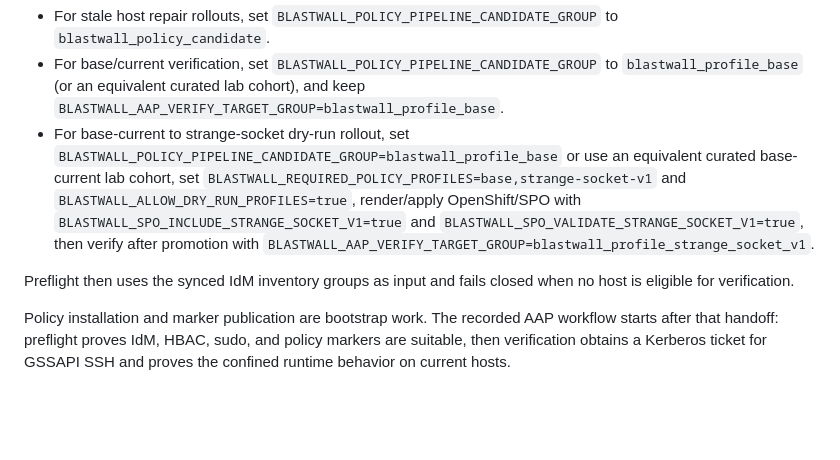
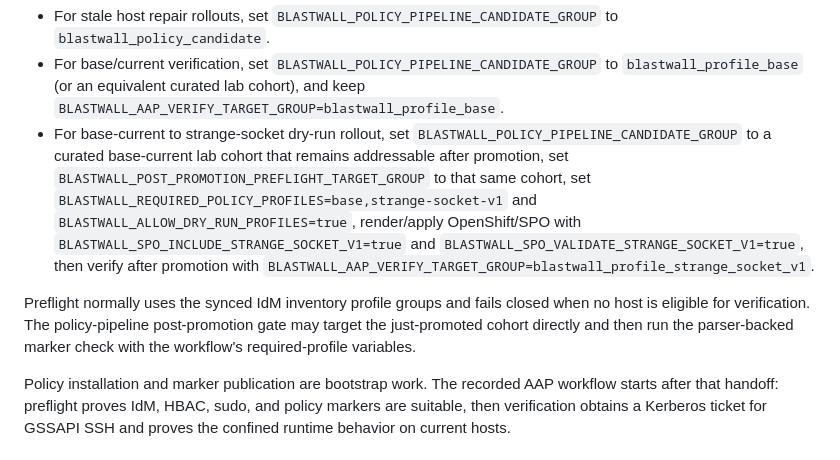
Before and after one commit to gprocunier/blastwall, a Markdown page: AAP-DEMO.md, the part around the change. Drawn GitHub-style; blank space fills up the shorter version.

```diff
--- a/AAP-DEMO.md
+++ b/AAP-DEMO.md
@@ -153,16 +153,19 @@ Use this rollout split:
   `blastwall_profile_base` (or an equivalent curated lab cohort), and keep
   `BLASTWALL_AAP_VERIFY_TARGET_GROUP=blastwall_profile_base`.
 - For base-current to strange-socket dry-run rollout, set
-  `BLASTWALL_POLICY_PIPELINE_CANDIDATE_GROUP=blastwall_profile_base` or use an
-  equivalent curated base-current lab cohort, set
+  `BLASTWALL_POLICY_PIPELINE_CANDIDATE_GROUP` to a curated base-current lab
+  cohort that remains addressable after promotion, set
+  `BLASTWALL_POST_PROMOTION_PREFLIGHT_TARGET_GROUP` to that same cohort, set
   `BLASTWALL_REQUIRED_POLICY_PROFILES=base,strange-socket-v1` and
   `BLASTWALL_ALLOW_DRY_RUN_PROFILES=true`, render/apply OpenShift/SPO with
   `BLASTWALL_SPO_INCLUDE_STRANGE_SOCKET_V1=true` and
   `BLASTWALL_SPO_VALIDATE_STRANGE_SOCKET_V1=true`, then verify after promotion
   with `BLASTWALL_AAP_VERIFY_TARGET_GROUP=blastwall_profile_strange_socket_v1`.
 
-Preflight then uses the synced IdM inventory groups as input and fails closed
-when no host is eligible for verification.
+Preflight normally uses the synced IdM inventory profile groups and fails
+closed when no host is eligible for verification. The policy-pipeline
+post-promotion gate may target the just-promoted cohort directly and then run
+the parser-backed marker check with the workflow's required-profile variables.
 
 Policy installation and marker publication are bootstrap work. The recorded AAP
 workflow starts after that handoff: preflight proves IdM, HBAC, sudo, and policy
```
Also changed, not shown: docs/blastwall-v2/phase-08-checkpoint.md (+29 -6 lines), v2-experimental-README.md (+4 -2 lines).
